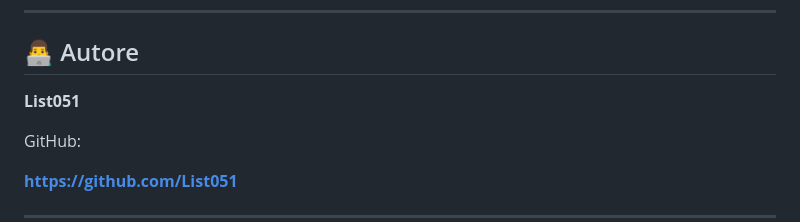
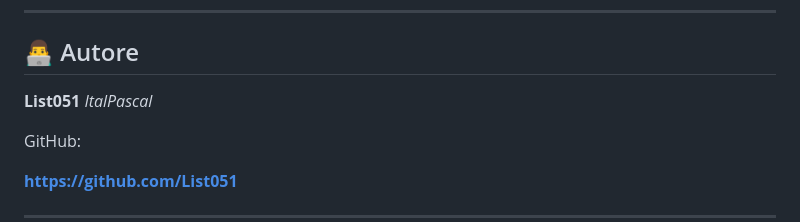
Before and after one commit to List051/WinVideoShowcase, a Markdown page: README.md, the part around the change. GitHub-like rendering.

Commit message:
Update README with ItalPascal project details

```diff
--- a/README.md
+++ b/README.md
@@ -289,7 +289,7 @@ Repository GitHub:
 
 ## 👨‍💻 Autore
 
-**List051**
+**List051**  *ItalPascal*
 
 GitHub:
 
```
